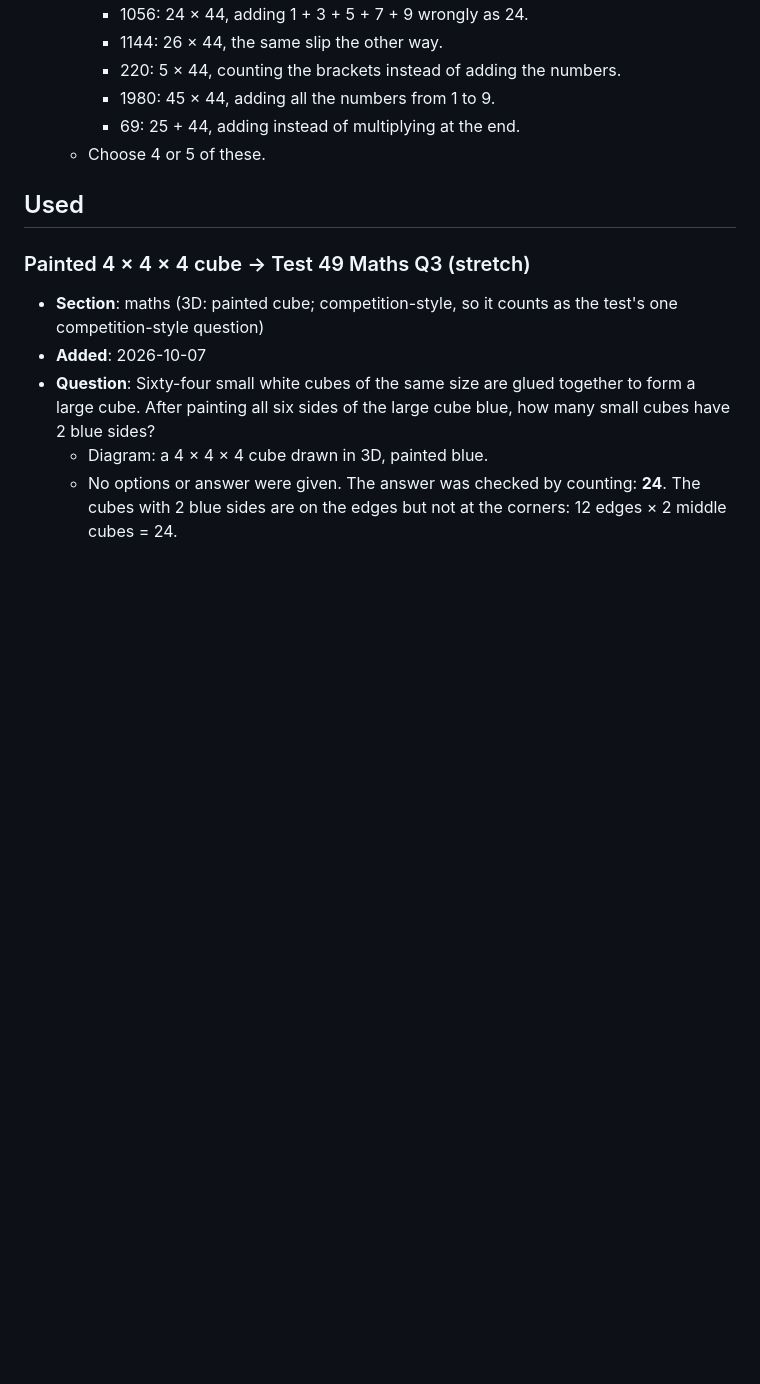
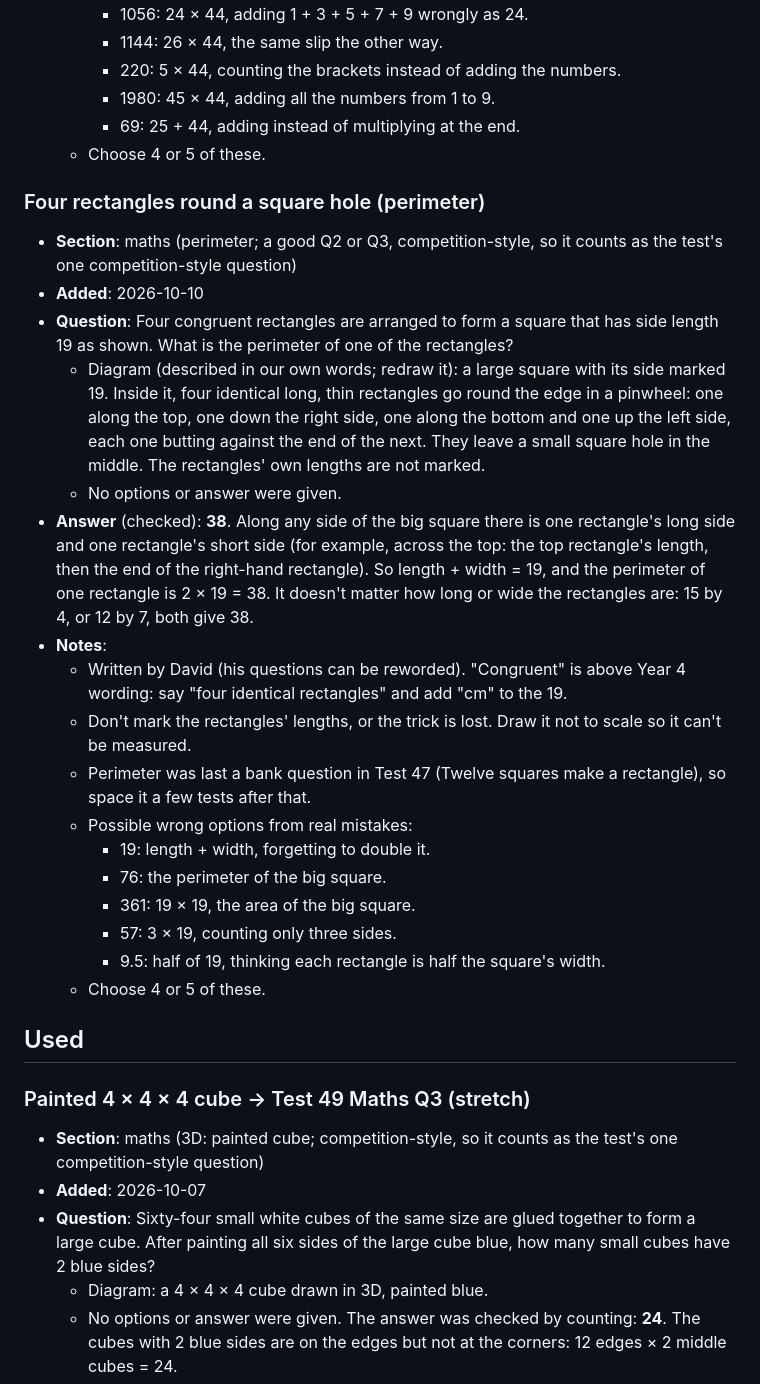
Before and after one commit to utx/prac, a Markdown page: content/question_bank.md, the part around the change. Rendered like a GitHub page; blank space fills up the shorter version.

Commit message:
Question bank: add four rectangles round a square hole (perimeter)
Co-Authored-By: Claude Opus 5.5 <noreply@anthropic.com>
Claude-Session: https://claude.ai/code/session_012kaDxmQrnN5zEwV7afm3N7

```diff
--- a/content/question_bank.md
+++ b/content/question_bank.md
@@ -113,6 +113,25 @@ Never paste in questions from the official sample papers or other copyrighted bo
     - 69: 25 + 44, adding instead of multiplying at the end.
   - Choose 4 or 5 of these.
 
+### Four rectangles round a square hole (perimeter)
+- **Section**: maths (perimeter; a good Q2 or Q3, competition-style, so it counts as the test's one competition-style question)
+- **Added**: 2026-10-10
+- **Question**: Four congruent rectangles are arranged to form a square that has side length 19 as shown. What is the perimeter of one of the rectangles?
+  - Diagram (described in our own words; redraw it): a large square with its side marked 19. Inside it, four identical long, thin rectangles go round the edge in a pinwheel: one along the top, one down the right side, one along the bottom and one up the left side, each one butting against the end of the next. They leave a small square hole in the middle. The rectangles' own lengths are not marked.
+  - No options or answer were given.
+- **Answer** (checked): **38**. Along any side of the big square there is one rectangle's long side and one rectangle's short side (for example, across the top: the top rectangle's length, then the end of the right-hand rectangle). So length + width = 19, and the perimeter of one rectangle is 2 × 19 = 38. It doesn't matter how long or wide the rectangles are: 15 by 4, or 12 by 7, both give 38.
+- **Notes**:
+  - Written by David (his questions can be reworded). "Congruent" is above Year 4 wording: say "four identical rectangles" and add "cm" to the 19.
+  - Don't mark the rectangles' lengths, or the trick is lost. Draw it not to scale so it can't be measured.
+  - Perimeter was last a bank question in Test 47 (Twelve squares make a rectangle), so space it a few tests after that.
+  - Possible wrong options from real mistakes:
+    - 19: length + width, forgetting to double it.
+    - 76: the perimeter of the big square.
+    - 361: 19 × 19, the area of the big square.
+    - 57: 3 × 19, counting only three sides.
+    - 9.5: half of 19, thinking each rectangle is half the square's width.
+  - Choose 4 or 5 of these.
+
 ## Used
 
 ### Painted 4 × 4 × 4 cube → Test 49 Maths Q3 (stretch)
```
